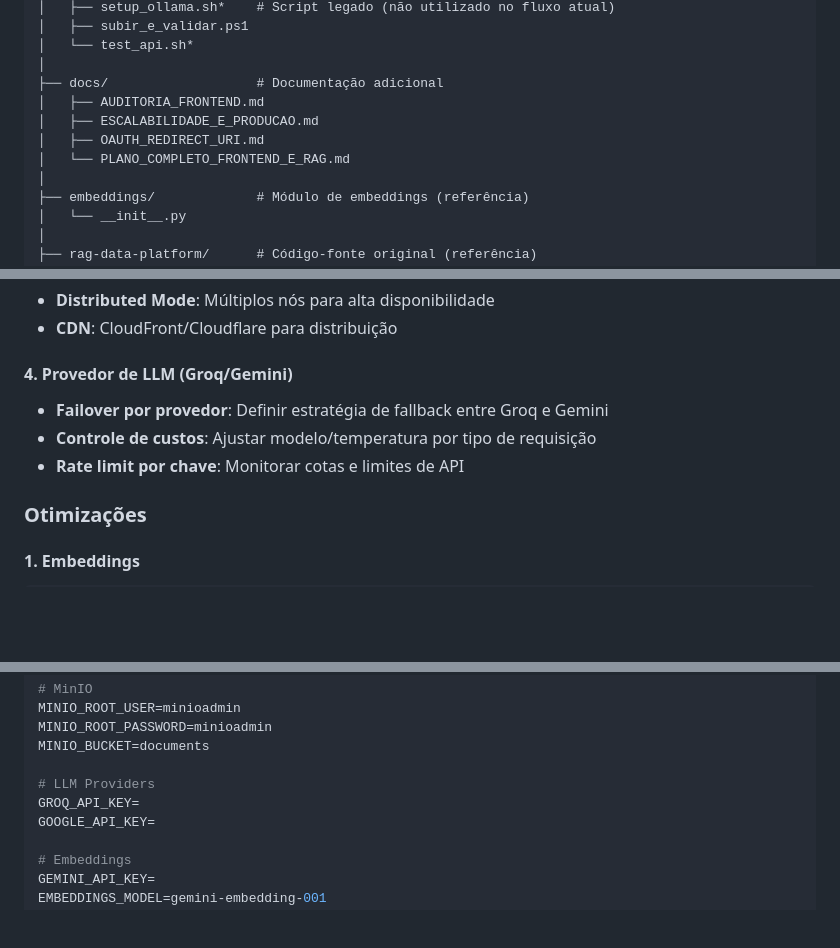
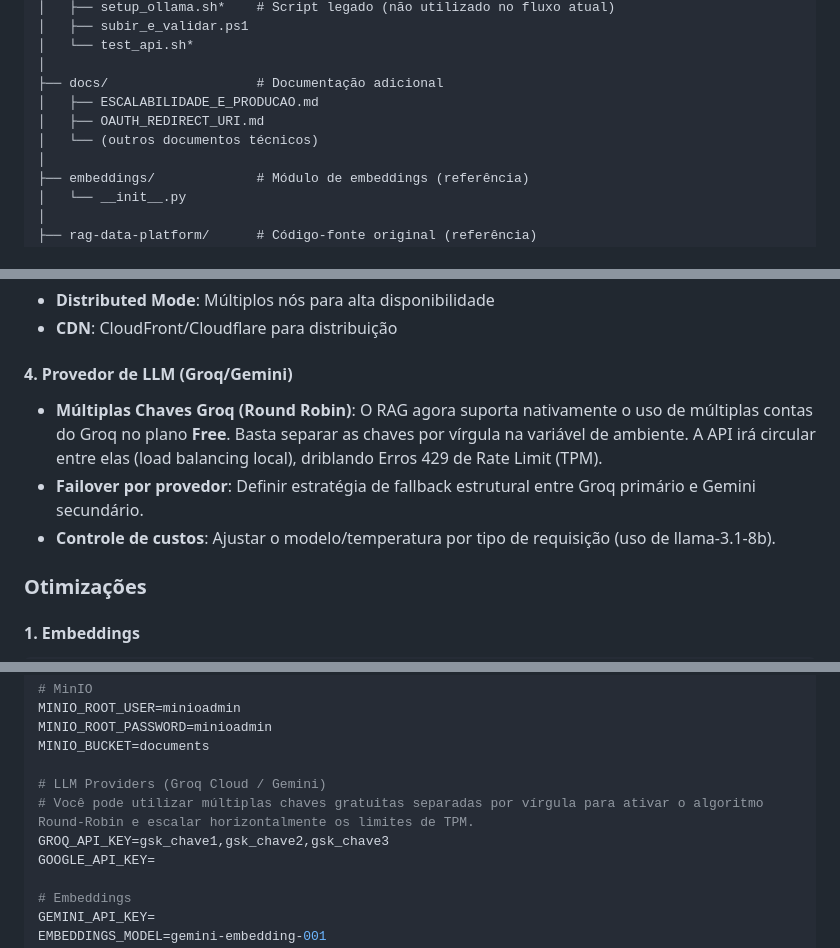
Before and after one commit to marcos-ev/CD2-RagChat, a Markdown page: README.md, 3 parts joined by grey strips. Rendered like a GitHub page; blank space fills up the shorter version.

Commit message:
docs: atualizando readme com suporte a load balancing de chaves de api

```diff
--- a/README.md
+++ b/README.md
@@ -134,10 +133,9 @@ similaridade = cos(θ) = (A · B) / (||A|| × ||B||)
 │   └── test_api.sh*
 │
 ├── docs/                   # Documentação adicional
-│   ├── AUDITORIA_FRONTEND.md
 │   ├── ESCALABILIDADE_E_PRODUCAO.md
 │   ├── OAUTH_REDIRECT_URI.md
-│   └── PLANO_COMPLETO_FRONTEND_E_RAG.md
+│   └── (outros documentos técnicos)
 │
 ├── embeddings/             # Módulo de embeddings (referência)
 │   └── __init__.py
@@ -386,9 +385,9 @@ api:
 
 #### 4. Provedor de LLM (Groq/Gemini)
 
--   **Failover por provedor**: Definir estratégia de fallback entre Groq e Gemini
--   **Controle de custos**: Ajustar modelo/temperatura por tipo de requisição
--   **Rate limit por chave**: Monitorar cotas e limites de API
+-   **Múltiplas Chaves Groq (Round Robin)**: O RAG agora suporta nativamente o uso de múltiplas contas do Groq no plano **Free**. Basta separar as chaves por vírgula na variável de ambiente. A API irá circular entre elas (load balancing local), driblando Erros 429 de Rate Limit (TPM).
+-   **Failover por provedor**: Definir estratégia de fallback estrutural entre Groq primário e Gemini secundário.
+-   **Controle de custos**: Ajustar o modelo/temperatura por tipo de requisição (uso de llama-3.1-8b).
 
 ### Otimizações
 
@@ -453,8 +452,9 @@ MINIO_ROOT_USER=minioadmin
 MINIO_ROOT_PASSWORD=minioadmin
 MINIO_BUCKET=documents
 
-# LLM Providers
-GROQ_API_KEY=
+# LLM Providers (Groq Cloud / Gemini)
+# Você pode utilizar múltiplas chaves gratuitas separadas por vírgula para ativar o algoritmo Round-Robin e escalar horizontalmente os limites de TPM.
+GROQ_API_KEY=gsk_chave1,gsk_chave2,gsk_chave3
 GOOGLE_API_KEY=
 
 # Embeddings
```
Also changed, not shown: other parts of README.md (+3 -3 lines).
